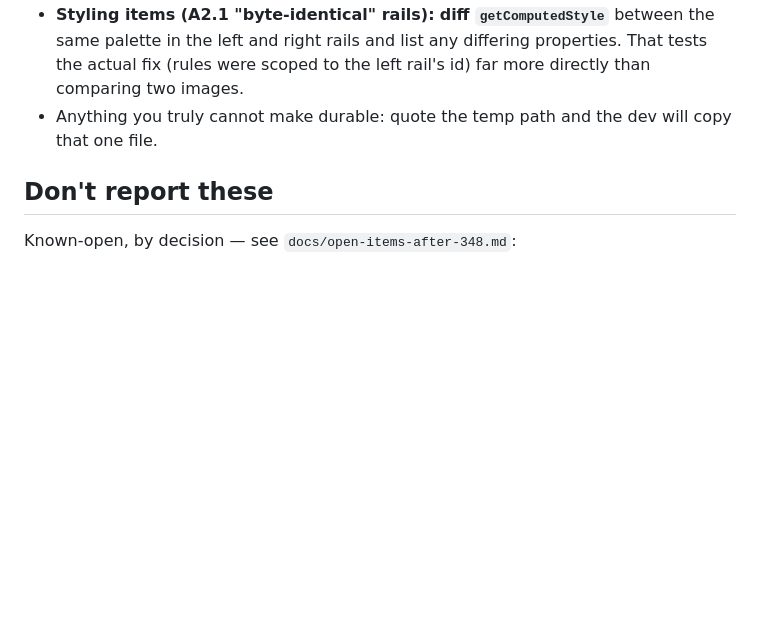
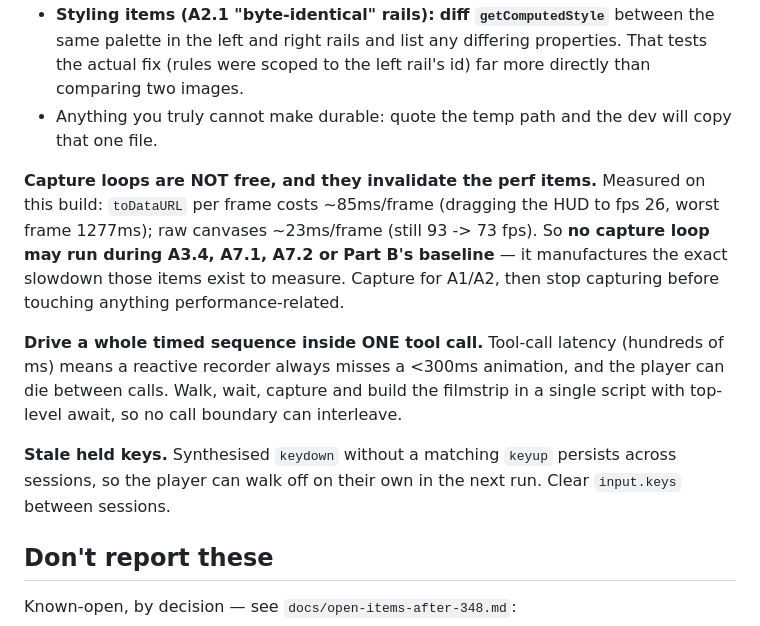
Before and after one commit to krtaylor-ui/steveo-platformer, a Markdown page: TESTER_BRIEF_SOAK.md, the part around the change. GitHub-like rendering; blank space fills up the shorter version.

```diff
--- a/TESTER_BRIEF_SOAK.md
+++ b/TESTER_BRIEF_SOAK.md
@@ -286,6 +286,20 @@ worse, for the items that matter most:
 - Anything you truly cannot make durable: quote the temp path and the dev will copy that one
   file.
 
+**Capture loops are NOT free, and they invalidate the perf items.** Measured on this build:
+`toDataURL` per frame costs ~85ms/frame (dragging the HUD to fps 26, worst frame 1277ms); raw
+canvases ~23ms/frame (still 93 -> 73 fps). So **no capture loop may run during A3.4, A7.1, A7.2
+or Part B's baseline** — it manufactures the exact slowdown those items exist to measure.
+Capture for A1/A2, then stop capturing before touching anything performance-related.
+
+**Drive a whole timed sequence inside ONE tool call.** Tool-call latency (hundreds of ms) means
+a reactive recorder always misses a <300ms animation, and the player can die between calls.
+Walk, wait, capture and build the filmstrip in a single script with top-level await, so no
+call boundary can interleave.
+
+**Stale held keys.** Synthesised `keydown` without a matching `keyup` persists across sessions,
+so the player can walk off on their own in the next run. Clear `input.keys` between sessions.
+
 ## Don't report these
 
 Known-open, by decision — see `docs/open-items-after-348.md`:
```
Also changed, not shown: docs/open-items-after-348.md (+22 -0 lines).
